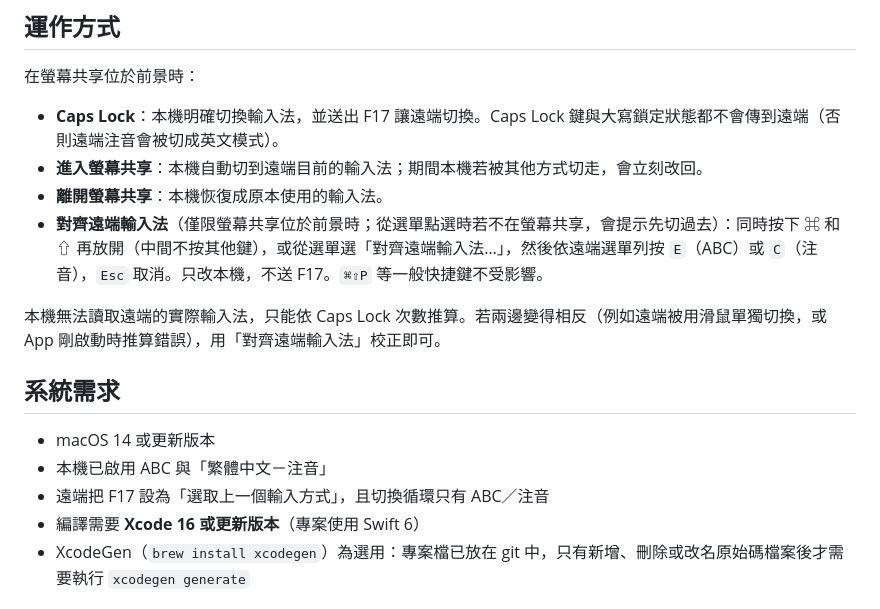
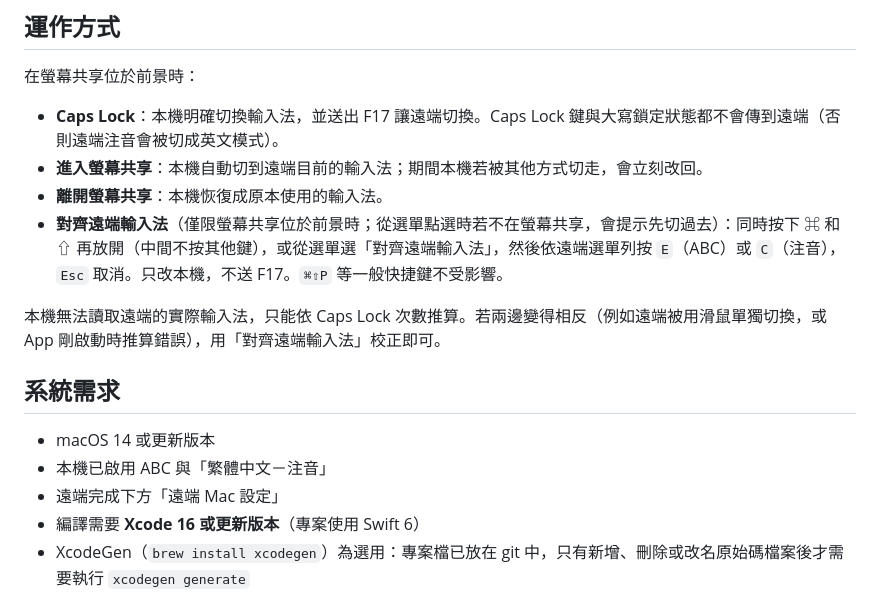
Before and after one commit to Gitgitgitgghub/ScreenInputSync, a Markdown page: README.md, the part around one of its changes. Drawn GitHub-style.

```diff
--- a/README.md
+++ b/README.md
@@ -20,7 +20,7 @@
 - **Caps Lock**：本機明確切換輸入法，並送出 F17 讓遠端切換。Caps Lock 鍵與大寫鎖定狀態都不會傳到遠端（否則遠端注音會被切成英文模式）。
 - **進入螢幕共享**：本機自動切到遠端目前的輸入法；期間本機若被其他方式切走，會立刻改回。
 - **離開螢幕共享**：本機恢復成原本使用的輸入法。
-- **對齊遠端輸入法**（僅限螢幕共享位於前景時；從選單點選時若不在螢幕共享，會提示先切過去）：同時按下 ⌘ 和 ⇧ 再放開（中間不按其他鍵），或從選單選「對齊遠端輸入法…」，然後依遠端選單列按 `E`（ABC）或 `C`（注音），`Esc` 取消。只改本機，不送 F17。`⌘⇧P` 等一般快捷鍵不受影響。
+- **對齊遠端輸入法**（僅限螢幕共享位於前景時；從選單點選時若不在螢幕共享，會提示先切過去）：同時按下 ⌘ 和 ⇧ 再放開（中間不按其他鍵），或從選單選「對齊遠端輸入法」，然後依遠端選單列按 `E`（ABC）或 `C`（注音），`Esc` 取消。只改本機，不送 F17。`⌘⇧P` 等一般快捷鍵不受影響。
 
 本機無法讀取遠端的實際輸入法，只能依 Caps Lock 次數推算。若兩邊變得相反（例如遠端被用滑鼠單獨切換，或 App 剛啟動時推算錯誤），用「對齊遠端輸入法」校正即可。
 
@@ -28,6 +28,6 @@
 
 - macOS 14 或更新版本
 - 本機已啟用 ABC 與「繁體中文－注音」
-- 遠端把 F17 設為「選取上一個輸入方式」，且切換循環只有 ABC／注音
+- 遠端完成下方「遠端 Mac 設定」
 - 編譯需要 **Xcode 16 或更新版本**（專案使用 Swift 6）
 - XcodeGen（`brew install xcodegen`）為選用：專案檔已放在 git 中，只有新增、刪除或改名原始碼檔案後才需要執行 `xcodegen generate`
```
Also changed, not shown: other parts of README.md (+12 -0 lines), docs/images/remote-f17-shortcut.png (added), docs/images/remote-input-sources.png (added), 1 other file.
